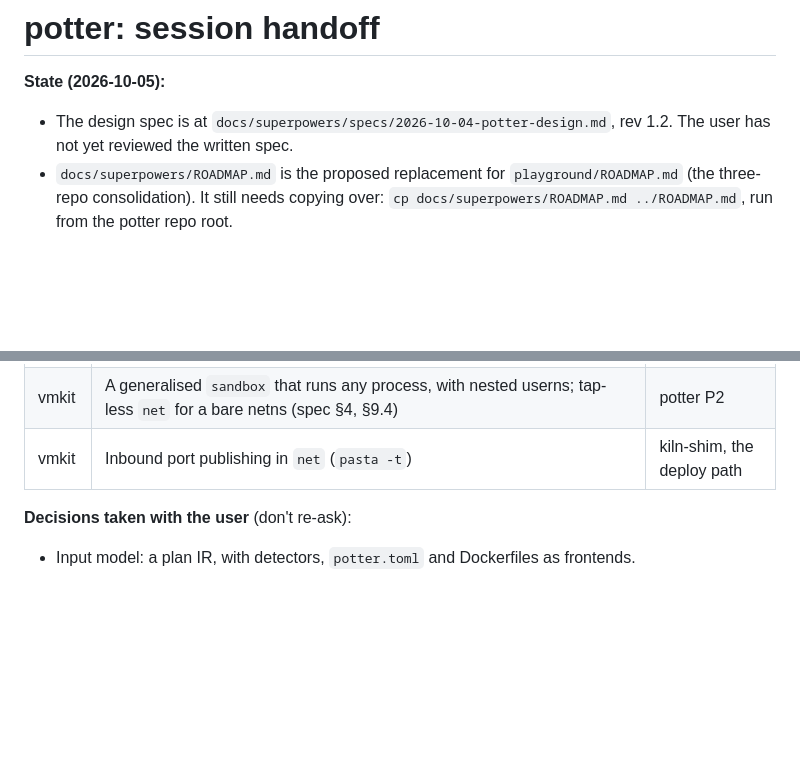
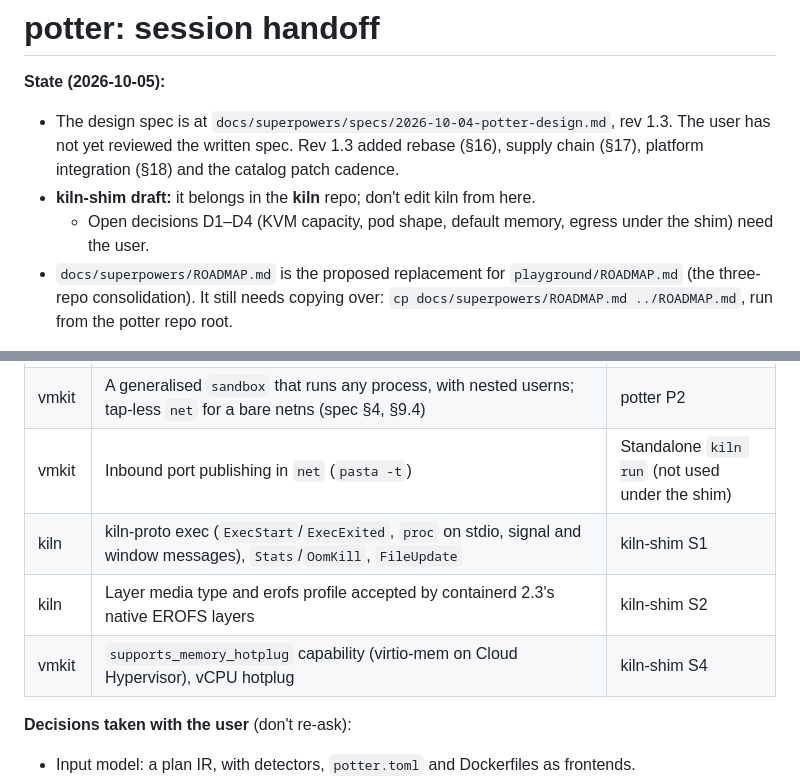
Before and after one commit to AlfonsoCampodonico/potter, a Markdown page: docs/superpowers/HANDOFF.md, 2 parts joined by grey strips. Drawn GitHub-style; blank space fills up the shorter version.

Commit message:
docs: potter spec rev 1.3 (rebase, supply chain, platform integration)

```diff
--- a/docs/superpowers/HANDOFF.md
+++ b/docs/superpowers/HANDOFF.md
@@ -1,7 +1,9 @@
 # potter: session handoff
 
 **State (2026-10-05):**
-- The design spec is at `docs/superpowers/specs/2026-10-04-potter-design.md`, rev 1.2. The user has not yet reviewed the written spec.
+- The design spec is at `docs/superpowers/specs/2026-10-04-potter-design.md`, rev 1.3. The user has not yet reviewed the written spec. Rev 1.3 added rebase (§16), supply chain (§17), platform integration (§18) and the catalog patch cadence.
+- **kiln-shim draft:** it belongs in the **kiln** repo; don't edit kiln from here.
+  - Open decisions D1–D4 (KVM capacity, pod shape, default memory, egress under the shim) need the user.
 - `docs/superpowers/ROADMAP.md` is the proposed replacement for `playground/ROADMAP.md` (the three-repo consolidation). It still needs copying over: `cp docs/superpowers/ROADMAP.md ../ROADMAP.md`, run from the potter repo root.
 
 **Next steps, in order:**
@@ -16,7 +18,10 @@
 | kiln | Spec: cancel the rev 2.7 native RUN-free Dockerfile backend. M3c becomes backend dispatch, with `--builder auto` trying potter, then BuildKit, then Podman/Buildah. Update the `kiln-build-backends` memory | Before M3c planning |
 | kiln | kiln-proto `Config.mode = Build`, the build-mode messages, kiln-init build mode (spec §9.3) | potter P4 |
 | vmkit | A generalised `sandbox` that runs any process, with nested userns; tap-less `net` for a bare netns (spec §4, §9.4) | potter P2 |
-| vmkit | Inbound port publishing in `net` (`pasta -t`) | kiln-shim, the deploy path |
+| vmkit | Inbound port publishing in `net` (`pasta -t`) | Standalone `kiln run` (not used under the shim) |
+| kiln | kiln-proto exec (`ExecStart`/`ExecExited`, `proc` on stdio, signal and window messages), `Stats`/`OomKill`, `FileUpdate` | kiln-shim S1 |
+| kiln | Layer media type and erofs profile accepted by containerd 2.3's native EROFS layers | kiln-shim S2 |
+| vmkit | `supports_memory_hotplug` capability (virtio-mem on Cloud Hypervisor), vCPU hotplug | kiln-shim S4 |
 
 **Decisions taken with the user** (don't re-ask):
 - Input model: a plan IR, with detectors, `potter.toml` and Dockerfiles as frontends.
```
Also changed, not shown: docs/superpowers/ROADMAP.md (+6 -2 lines), 1 other file.
